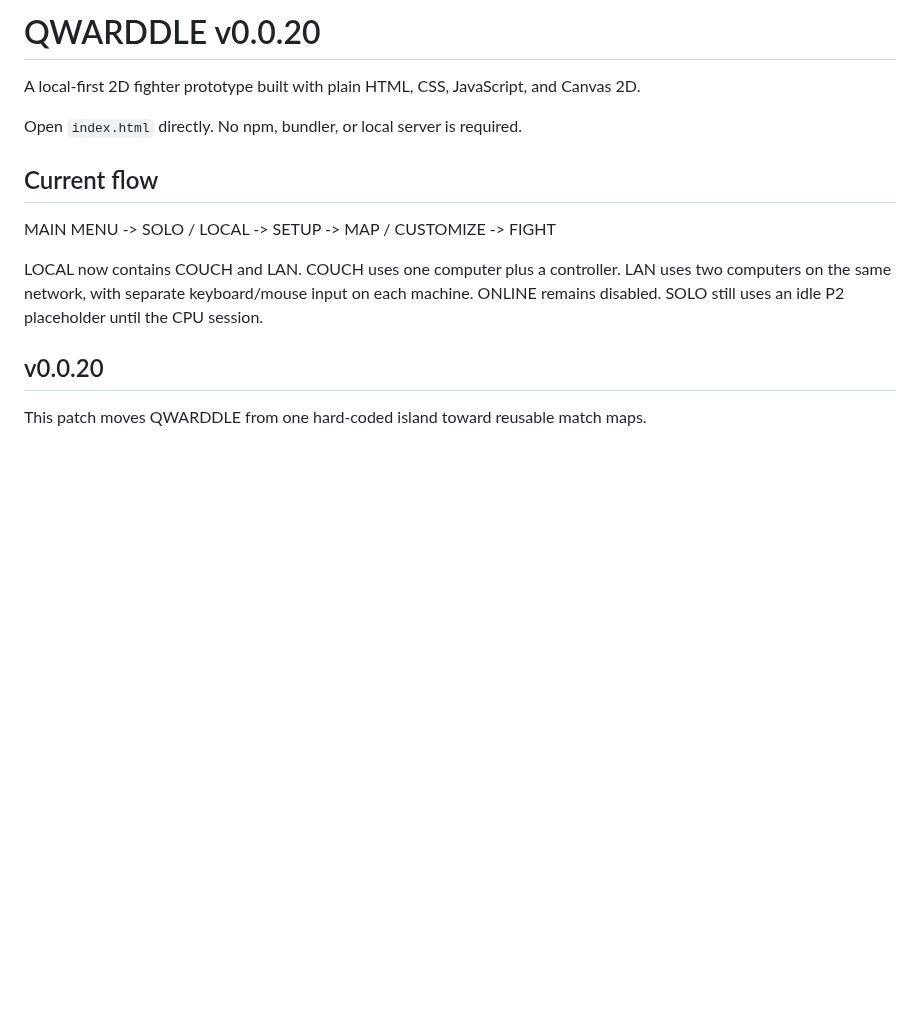
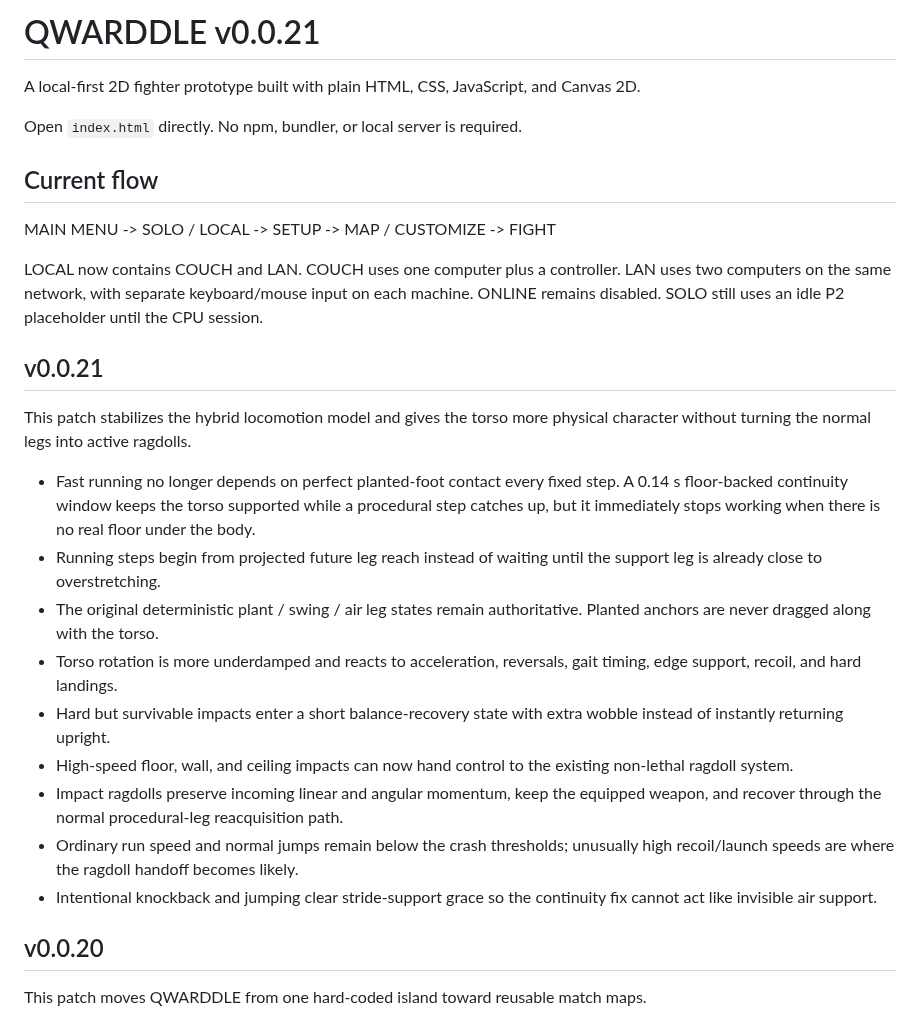
Before and after one commit to Ulrich-AM/qwarddle, a Markdown page: README.md, the part around the change. Rendered like a GitHub page; blank space fills up the shorter version.

Commit message:
Document v0.0.21 movement overhaul

```diff
--- a/README.md
+++ b/README.md
@@ -1,4 +1,4 @@
-# QWARDDLE v0.0.20
+# QWARDDLE v0.0.21
 
 A local-first 2D fighter prototype built with plain HTML, CSS, JavaScript, and Canvas 2D.
 
@@ -9,6 +9,20 @@ Open `index.html` directly. No npm, bundler, or local server is required.
 MAIN MENU -> SOLO / LOCAL -> SETUP -> MAP / CUSTOMIZE -> FIGHT
 
 LOCAL now contains COUCH and LAN. COUCH uses one computer plus a controller. LAN uses two computers on the same network, with separate keyboard/mouse input on each machine. ONLINE remains disabled. SOLO still uses an idle P2 placeholder until the CPU session.
+
+## v0.0.21
+
+This patch stabilizes the hybrid locomotion model and gives the torso more physical character without turning the normal legs into active ragdolls.
+
+- Fast running no longer depends on perfect planted-foot contact every fixed step. A 0.14 s floor-backed continuity window keeps the torso supported while a procedural step catches up, but it immediately stops working when there is no real floor under the body.
+- Running steps begin from projected future leg reach instead of waiting until the support leg is already close to overstretching.
+- The original deterministic plant / swing / air leg states remain authoritative. Planted anchors are never dragged along with the torso.
+- Torso rotation is more underdamped and reacts to acceleration, reversals, gait timing, edge support, recoil, and hard landings.
+- Hard but survivable impacts enter a short balance-recovery state with extra wobble instead of instantly returning upright.
+- High-speed floor, wall, and ceiling impacts can now hand control to the existing non-lethal ragdoll system.
+- Impact ragdolls preserve incoming linear and angular momentum, keep the equipped weapon, and recover through the normal procedural-leg reacquisition path.
+- Ordinary run speed and normal jumps remain below the crash thresholds; unusually high recoil/launch speeds are where the ragdoll handoff becomes likely.
+- Intentional knockback and jumping clear stride-support grace so the continuity fix cannot act like invisible air support.
 
 ## v0.0.20
 
```
